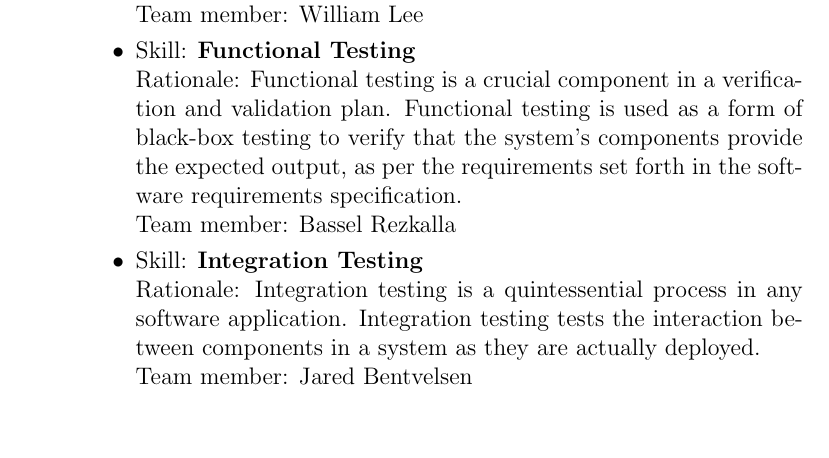
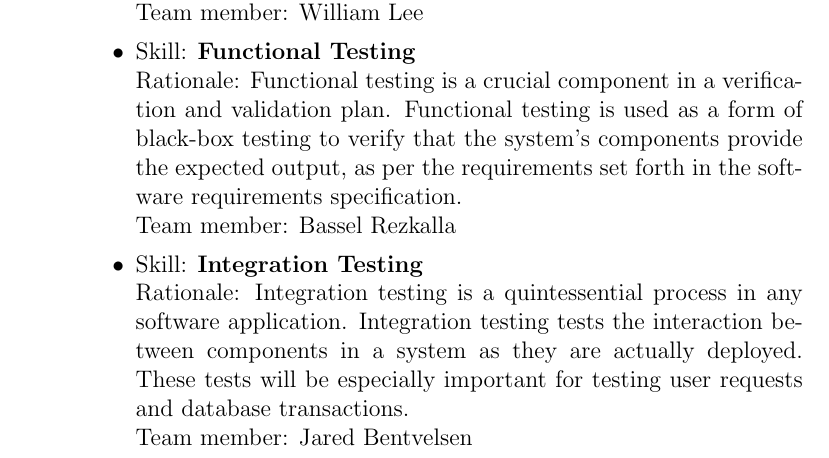
Before and after one commit to dimitritsampiras/olympian-mobile-app, a LaTeX document (docs/VnVPlan/VnVPlan.tex): part of page 35 of 37, cut so that both start at the same text, the shorter picture padded with empty space. Compiled offline with pdfLaTeX.

Commit message:
mention more stuff to please william

```diff
--- a/docs/VnVPlan/VnVPlan.tex
+++ b/docs/VnVPlan/VnVPlan.tex
@@ -1137,7 +1137,7 @@
 			\\ Team member: Bassel Rezkalla
 
 			\item Skill: \textbf{Integration Testing}
-			\\ Rationale: Integration testing is a quintessential process in any software application. Integration testing tests the interaction between components in a system as they are actually deployed.
+			\\ Rationale: Integration testing is a quintessential process in any software application. Integration testing tests the interaction between components in a system as they are actually deployed. These tests will be especially important for testing user requests and database transactions.
 			\\ Team member: Jared Bentvelsen
 		\end{itemize}
 		\item For each of the knowledge areas and skills identified in the previous
```
